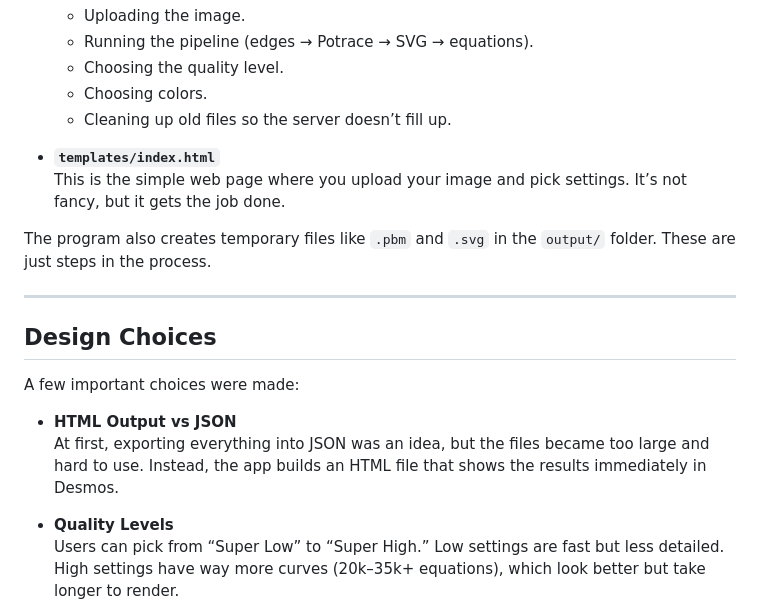
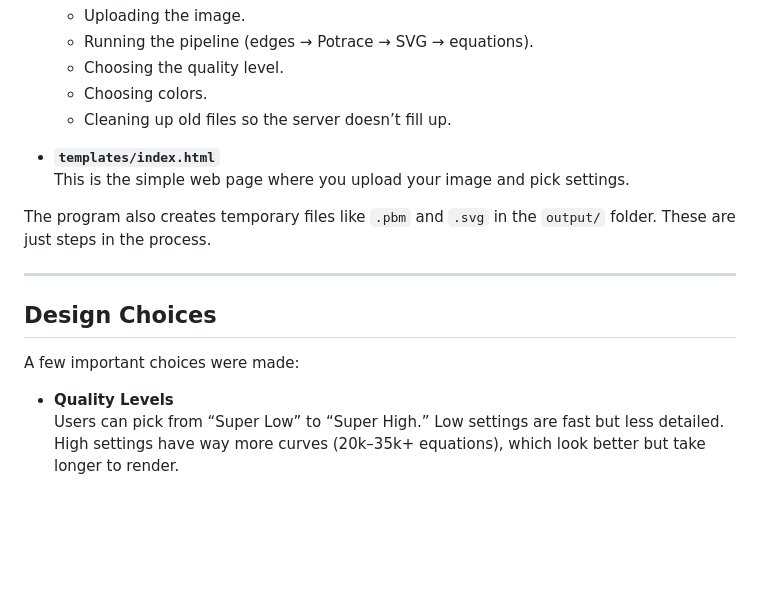
Before and after one commit to Seany-mibb/Desmos-Image-Tracer, a Markdown page: README.md, the part around one of its changes. GitHub-like rendering; blank space fills up the shorter version.

```diff
--- a/README.md
+++ b/README.md
@@ -71,7 +71,7 @@ There are really just two main files:
   - Cleaning up old files so the server doesn’t fill up.
 
 - **`templates/index.html`**
-  This is the simple web page where you upload your image and pick settings. It’s not fancy, but it gets the job done.
+  This is the simple web page where you upload your image and pick settings.
 
 The program also creates temporary files like `.pbm` and `.svg` in the `output/` folder. These are just steps in the process.
 
@@ -80,9 +80,6 @@ The program also creates temporary files like `.pbm` and `.svg` in the `output/`
 ## Design Choices
 
 A few important choices were made:
-
-- **HTML Output vs JSON**
-  At first, exporting everything into JSON was an idea, but the files became too large and hard to use. Instead, the app builds an HTML file that shows the results immediately in Desmos.
 
 - **Quality Levels**
   Users can pick from “Super Low” to “Super High.” Low settings are fast but less detailed. High settings have way more curves (20k–35k+ equations), which look better but take longer to render.
```
Also changed, not shown: other parts of README.md (+1 -1 lines).
